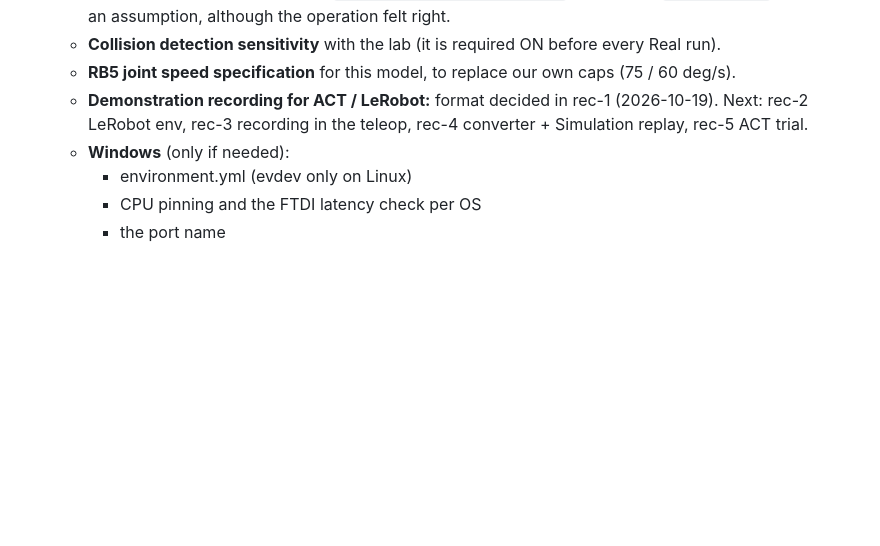
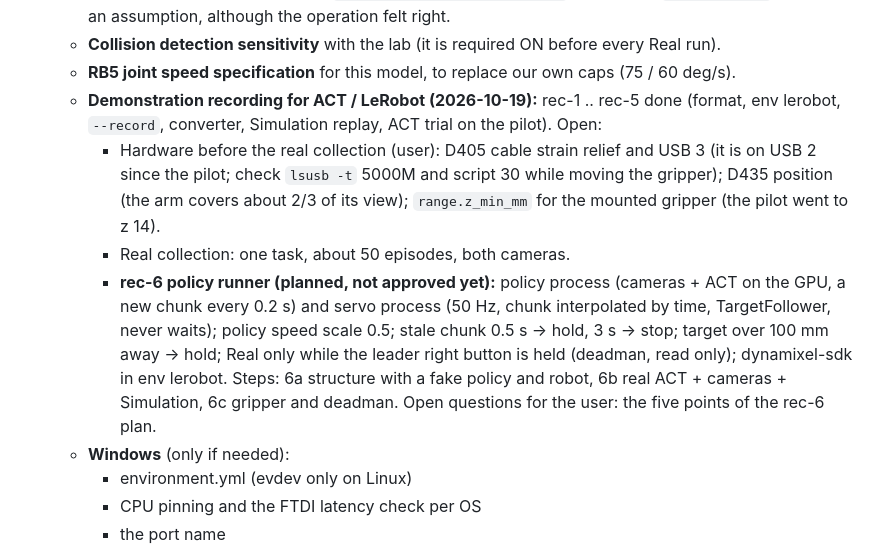
Before and after one commit to sunuk00/rb5, a Markdown page: docs/decisions.md, the part around the change. GitHub-like rendering; blank space fills up the shorter version.

Commit message:
PENDING: recording pipeline state, hardware to-dos, rec-6 plan
Co-Authored-By: Claude Opus 5.5 <noreply@anthropic.com>

```diff
--- a/docs/decisions.md
+++ b/docs/decisions.md
@@ -2435,8 +2435,18 @@ ResNet part doubles; roughly 0.5 s per step -> 50 k steps about 7 h).
     still an assumption, although the operation felt right.
   - **Collision detection sensitivity** with the lab (it is required ON before every Real run).
   - **RB5 joint speed specification** for this model, to replace our own caps (75 / 60 deg/s).
-  - **Demonstration recording for ACT / LeRobot:** format decided in rec-1 (2026-10-19). Next: rec-2
-    LeRobot env, rec-3 recording in the teleop, rec-4 converter + Simulation replay, rec-5 ACT trial.
+  - **Demonstration recording for ACT / LeRobot (2026-10-19):** rec-1 .. rec-5 done (format, env lerobot,
+    `--record`, converter, Simulation replay, ACT trial on the pilot). Open:
+    - Hardware before the real collection (user): D405 cable strain relief and USB 3 (it is on USB 2
+      since the pilot; check `lsusb -t` 5000M and script 30 while moving the gripper); D435 position
+      (the arm covers about 2/3 of its view); `range.z_min_mm` for the mounted gripper (the pilot went to z 14).
+    - Real collection: one task, about 50 episodes, both cameras.
+    - **rec-6 policy runner (planned, not approved yet):** policy process (cameras + ACT on the GPU, a new
+      chunk every 0.2 s) and servo process (50 Hz, chunk interpolated by time, TargetFollower, never waits);
+      policy speed scale 0.5; stale chunk 0.5 s -> hold, 3 s -> stop; target over 100 mm away -> hold;
+      Real only while the leader right button is held (deadman, read only); dynamixel-sdk in env lerobot.
+      Steps: 6a structure with a fake policy and robot, 6b real ACT + cameras + Simulation, 6c gripper and
+      deadman. Open questions for the user: the five points of the rec-6 plan.
   - **Windows** (only if needed):
     - environment.yml (evdev only on Linux)
     - CPU pinning and the FTDI latency check per OS
```
